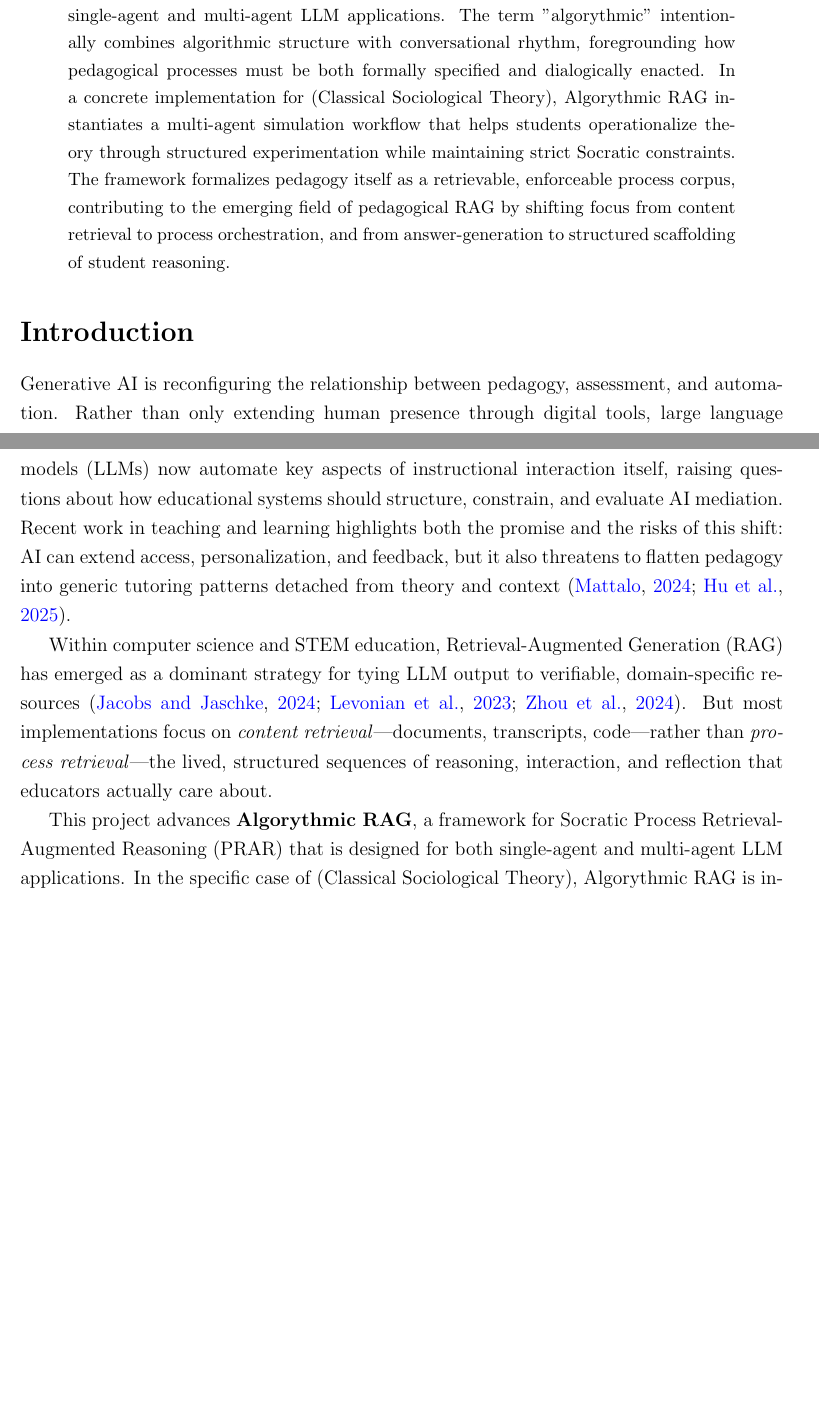
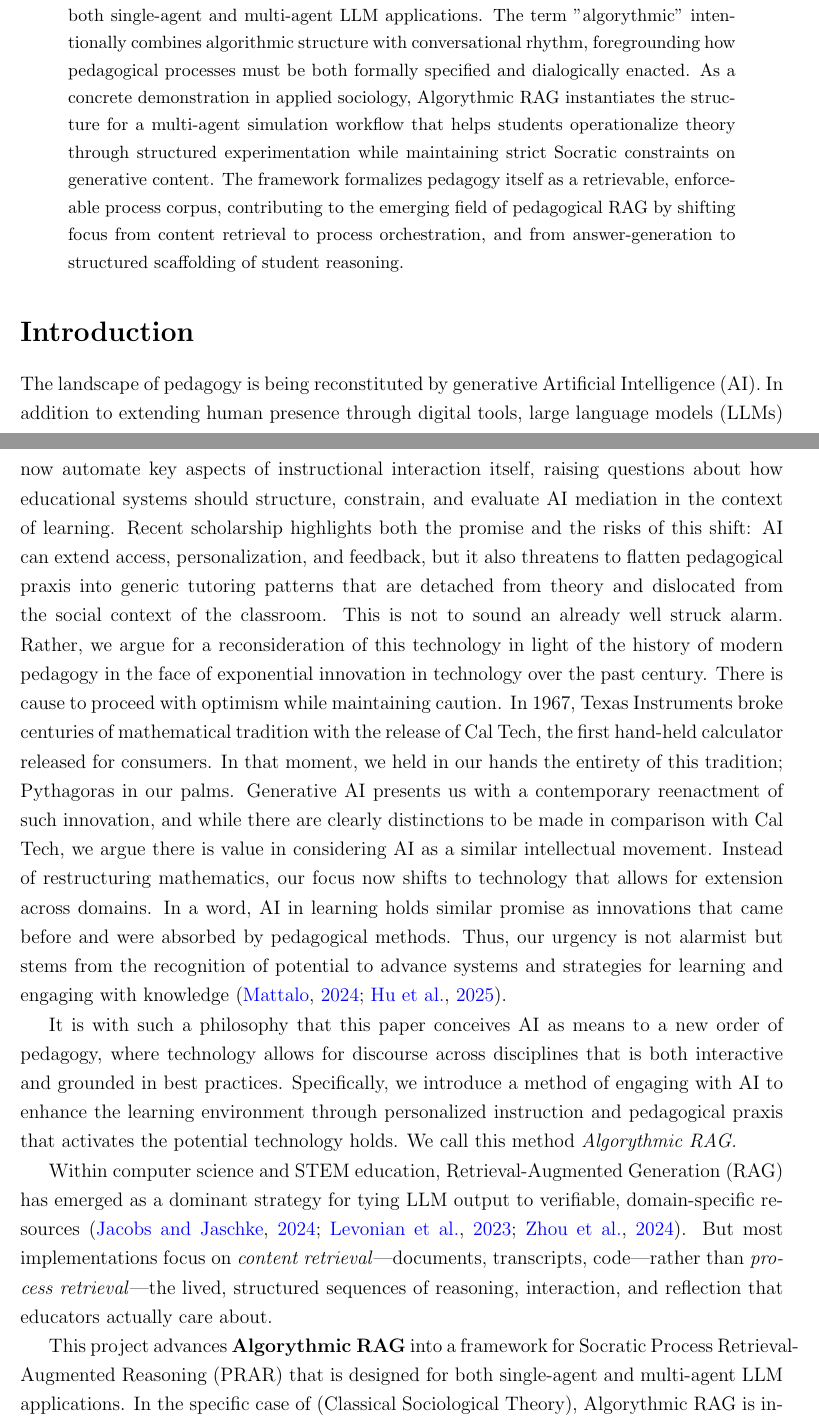
Before and after one commit to Baglecake/Socratic-RCM, a LaTeX paper (algorythmic_rag_paper.tex): two parts of pages 1 and 2 of 20, joined at a grey line, cut so that both start at the same text, the shorter picture padded with empty space. Compiled offline with pdfLaTeX.

Commit message:
Updates from Overleaf

```diff
--- a/algorythmic_rag_paper.tex
+++ b/algorythmic_rag_paper.tex
@@ -34,16 +34,18 @@ University of Toronto Scarborough \\
 \maketitle
 
 \begin{abstract}
-Generative AI is reconfiguring the relationship between pedagogy, assessment, and automation in higher education. While Retrieval-Augmented Generation (RAG) has emerged as a dominant strategy for grounding Large Language Model (LLM) outputs in verifiable resources, most implementations focus on content retrieval rather than process retrieval—the structured sequences of reasoning and interaction that constitute genuine pedagogical practice. This paper introduces \textit{Algorythmic RAG}, a framework for Socratic Process Retrieval-Augmented Reasoning (PRAR) designed for both single-agent and multi-agent LLM applications. The term "algorythmic" intentionally combines algorithmic structure with conversational rhythm, foregrounding how pedagogical processes must be both formally specified and dialogically enacted. In a concrete implementation for (Classical Sociological Theory), Algorythmic RAG instantiates a multi-agent simulation workflow that helps students operationalize theory through structured experimentation while maintaining strict Socratic constraints. The framework formalizes pedagogy itself as a retrievable, enforceable process corpus, contributing to the emerging field of pedagogical RAG by shifting focus from content retrieval to process orchestration, and from answer-generation to structured scaffolding of student reasoning.
+Generative AI is reconfiguring the relationship between pedagogy, assessment, and automation in higher education. While Retrieval-Augmented Generation (RAG) has emerged as a dominant strategy for grounding Large Language Model (LLM) outputs in verifiable resources, most implementations focus on content retrieval rather than process retrieval—the structured sequences of reasoning and interaction that constitute genuine pedagogical practice. This paper introduces Algorythmic RAG, a Socratic framework for Process Retrieval-Augmented Reasoning (PRAR) designed for both single-agent and multi-agent LLM applications. The term ”algorythmic” intentionally combines algorithmic structure with conversational rhythm, foregrounding how pedagogical processes must be both formally specified and dialogically enacted. As a concrete demonstration in applied sociology, Algorythmic RAG instantiates the structure for a multi-agent simulation workflow that helps students operationalize theory through structured experimentation while maintaining strict Socratic constraints on generative content. The framework formalizes pedagogy itself as a retrievable, enforceable process corpus, contributing to the emerging field of pedagogical RAG by shifting focus from content retrieval to process orchestration, and from answer-generation to structured scaffolding of student reasoning.
 \end{abstract}
 
 \section*{Introduction}
 
-Generative AI is reconfiguring the relationship between pedagogy, assessment, and automation. Rather than only extending human presence through digital tools, large language models (LLMs) now automate key aspects of instructional interaction itself, raising questions about how educational systems should structure, constrain, and evaluate AI mediation. Recent work in teaching and learning highlights both the promise and the risks of this shift: AI can extend access, personalization, and feedback, but it also threatens to flatten pedagogy into generic tutoring patterns detached from theory and context \citep{mattalo2024, hu2025generative}.
+The landscape of pedagogy is being reconstituted by generative Artificial Intelligence (AI). In addition to extending human presence through digital tools, large language models (LLMs) now automate key aspects of instructional interaction itself, raising questions about how educational systems should structure, constrain, and evaluate AI mediation in the context of learning. Recent scholarship highlights both the promise and the risks of this shift: AI can extend access, personalization, and feedback, but it also threatens to flatten pedagogical praxis into generic tutoring patterns that are detached from theory and dislocated from the social context of the classroom. This is not to sound an already well struck alarm. Rather, we argue for a reconsideration of this technology in light of the history of modern pedagogy in the face of exponential innovation in technology over the past century. There is cause to proceed with optimism while maintaining caution. In 1967, Texas Instruments broke centuries of mathematical tradition with the release of Cal Tech, the first hand-held calculator released for consumers. In that moment, we held in our hands the entirety of this tradition; Pythagoras in our palms. Generative AI presents us with a contemporary reenactment of such innovation, and while there are clearly distinctions to be made in comparison with Cal Tech, we argue there is value in considering AI as a similar intellectual movement. Instead of restructuring mathematics, our focus now shifts to technology that allows for extension across domains. In a word, AI in learning holds similar promise as innovations that came before and were absorbed by pedagogical methods. Thus, our urgency is not alarmist but stems from the recognition of potential to advance systems and strategies for learning and engaging with knowledge \citep{mattalo2024, hu2025generative}.
+
+It is with such a philosophy that this paper conceives AI as means to a new order of pedagogy, where technology allows for discourse across disciplines that is both interactive and grounded in best practices. Specifically, we introduce a method of engaging with AI to enhance the learning environment through personalized instruction and pedagogical praxis that activates the potential technology holds. We call this method \textit{Algorythmic RAG.}
 
 Within computer science and STEM education, Retrieval-Augmented Generation (RAG) has emerged as a dominant strategy for tying LLM output to verifiable, domain-specific resources \citep{jacobs2024, levonian2023, zhou2024}. But most implementations focus on \textit{content retrieval}—documents, transcripts, code—rather than \textit{process retrieval}—the lived, structured sequences of reasoning, interaction, and reflection that educators actually care about.
 
-This project advances \textbf{Algorythmic RAG}, a framework for Socratic Process Retrieval-Augmented Reasoning (PRAR) that is designed for both single-agent and multi-agent LLM applications. In the specific case of (Classical Sociological Theory), Algorythmic RAG is instantiated as a multi-agent simulation workflow that helps students operationalize theory in Chatstorm-based experiments. More broadly, the framework is intended as a generalizable, literature-grounded approach to pedagogical RAG that is:
+This project advances \textbf{Algorythmic RAG} into a framework for Socratic Process Retrieval-Augmented Reasoning (PRAR) that is designed for both single-agent and multi-agent LLM applications. In the specific case of (Classical Sociological Theory), Algorythmic RAG is instantiated as a multi-agent simulation workflow that helps students operationalize theory in Chatstorm-based experiments. More broadly, the framework is intended as a generalizable, literature-grounded approach to pedagogical RAG that is:
 \textbf{Dialogic and Socratic}, aligned with contemporary work on dialogic pedagogy for LLMs \citep{beale2025, hu2025generative, liu2025};
 \textbf{Process-aware}, building on metacognitive and interaction-focused RAG for reasoning and debugging \citep{zhou2024, alhossami2025};
 \textbf{Evaluation-oriented}, informed by empirical studies of RAG trade-offs between groundedness, preference, and usability \citep{levonian2023, jacobs2024}.
```
